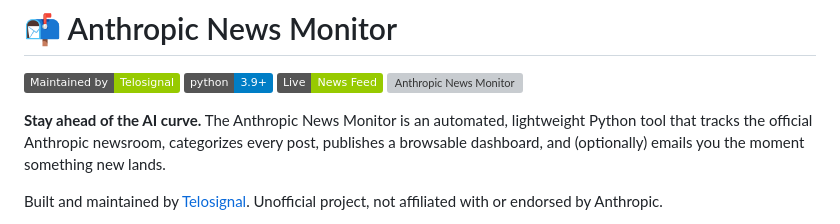
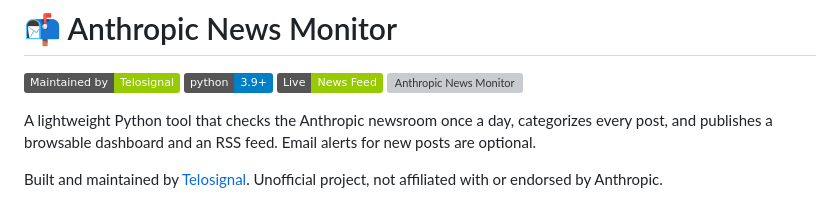
Before and after one commit to patrick-creates/anthropic-news-monitor, a Markdown page: README.md, the part around the change. Rendered like a GitHub page; badges without logos; grey boxes are pictures that could not be loaded.

Commit message:
docs: plain README intro without slogan

```diff
--- a/README.md
+++ b/README.md
@@ -4,7 +4,7 @@
 [![GitHub Pages](https://img.shields.io/badge/Live-News_Feed-green)](https://patrick-creates.github.io/anthropic-news-monitor/)
 [![Anthropic News Monitor](https://github.com/patrick-creates/anthropic-news-monitor/actions/workflows/monitor.yml/badge.svg?branch=main)](https://github.com/patrick-creates/anthropic-news-monitor/actions/workflows/monitor.yml)
 
-**Stay ahead of the AI curve.** The Anthropic News Monitor is an automated, lightweight Python tool that tracks the official Anthropic newsroom, categorizes every post, publishes a browsable dashboard, and (optionally) emails you the moment something new lands.
+A lightweight Python tool that checks the Anthropic newsroom once a day, categorizes every post, and publishes a browsable dashboard and an RSS feed. Email alerts for new posts are optional.
 
 Built and maintained by [Telosignal](https://www.telosignal.com/). Unofficial project, not affiliated with or endorsed by Anthropic.
 
```
